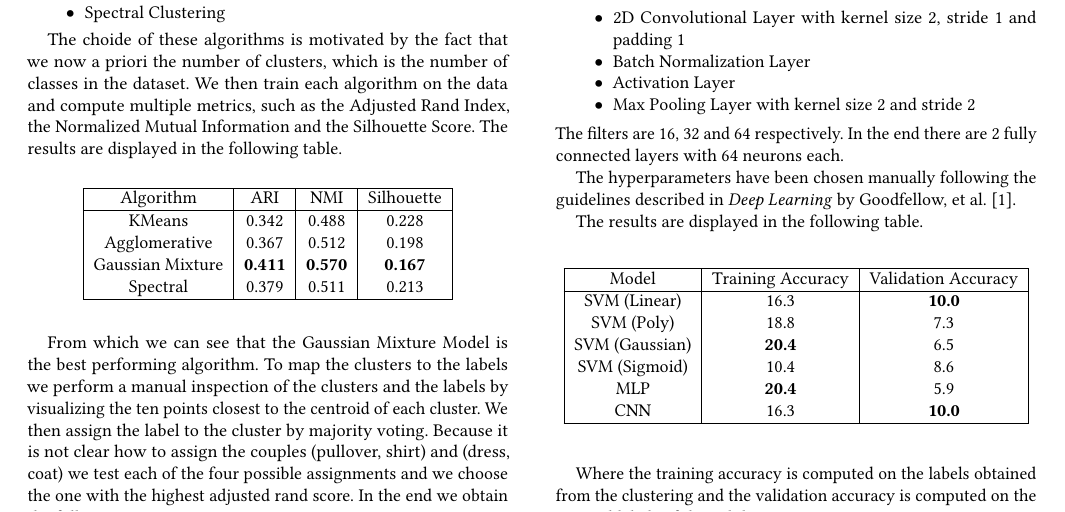
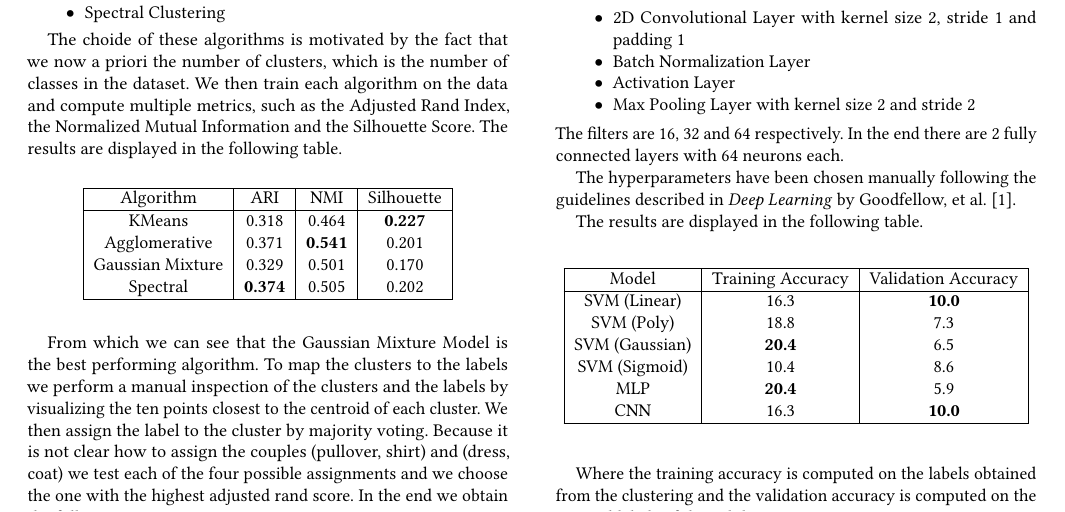
Before and after one commit to GabrielePintus/AdvancedDL-KernelMethods, a LaTeX paper (Challenges/1/report/report.tex, which reads Challenges/1/report/content/body.tex): part of page 3 of 4, cut so that both start at the same text. Compiled offline with pdfLaTeX.

Commit message:
final rendering

```diff
--- a/Challenges/1/report/content/body.tex
+++ b/Challenges/1/report/content/body.tex
@@ -202,10 +202,10 @@ the Silhouette Score. The results are displayed in the following table.
         \hline
         Algorithm          & ARI   & NMI   & Silhouette \\
         \hline
-        KMeans             & 0.342 & 0.488 & 0.228 \\
-        Agglomerative      & 0.367 & 0.512 & 0.198 \\
-        Gaussian Mixture   & \textbf{0.411} & \textbf{0.570} & \textbf{0.167} \\
-        Spectral           & 0.379 & 0.511 & 0.213 \\
+        KMeans             & 0.318 & 0.464 & \textbf{0.227} \\
+        Agglomerative      & 0.371 & \textbf{0.541} & 0.201 \\
+        Gaussian Mixture   & 0.329 & 0.501 & 0.170 \\
+        Spectral           & \textbf{0.374} & 0.505 & 0.202 \\
         \hline
     \end{tabular}
 \end{table}
```
Also changed, not shown: Challenges/1/report/content/body.tex (2 more changed lines).
